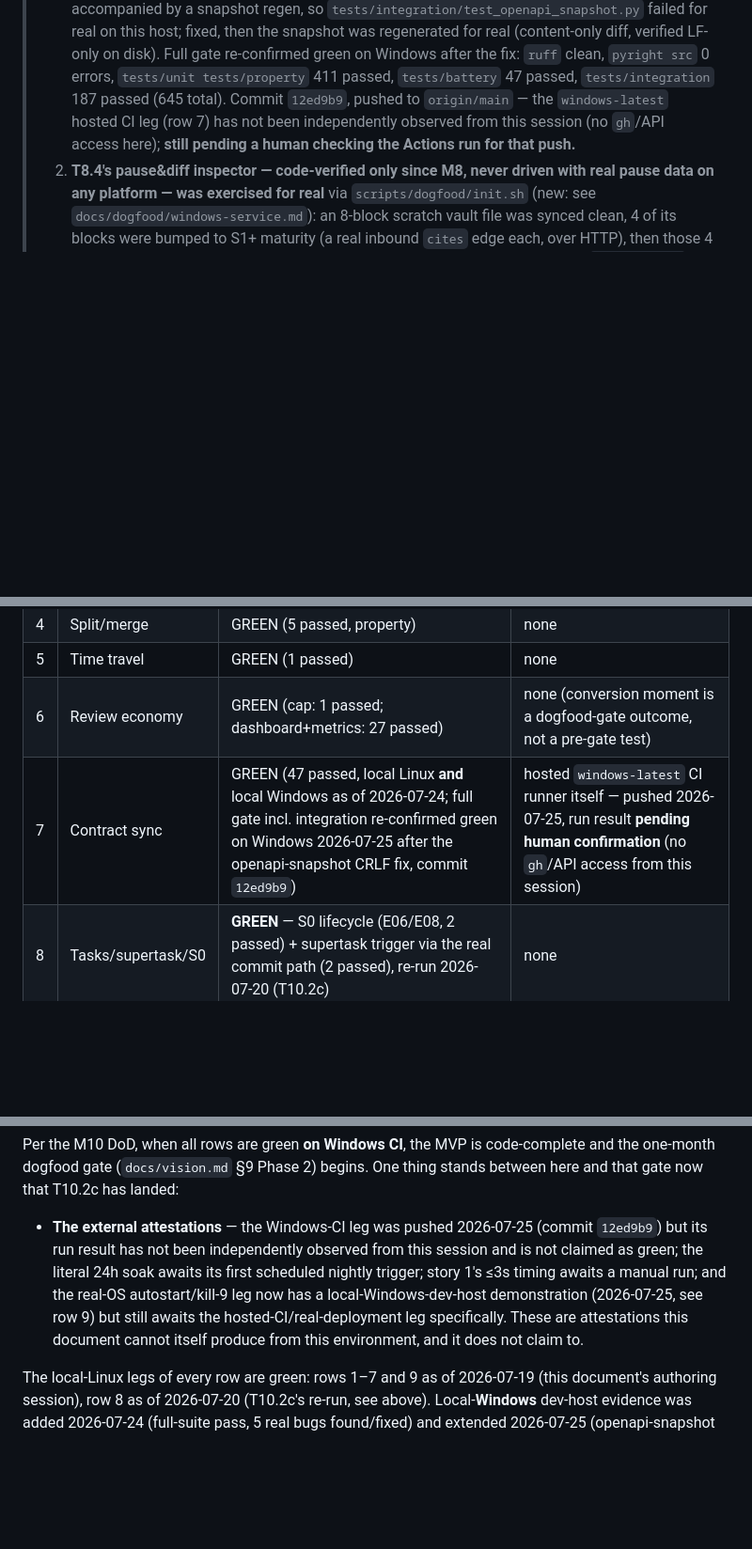
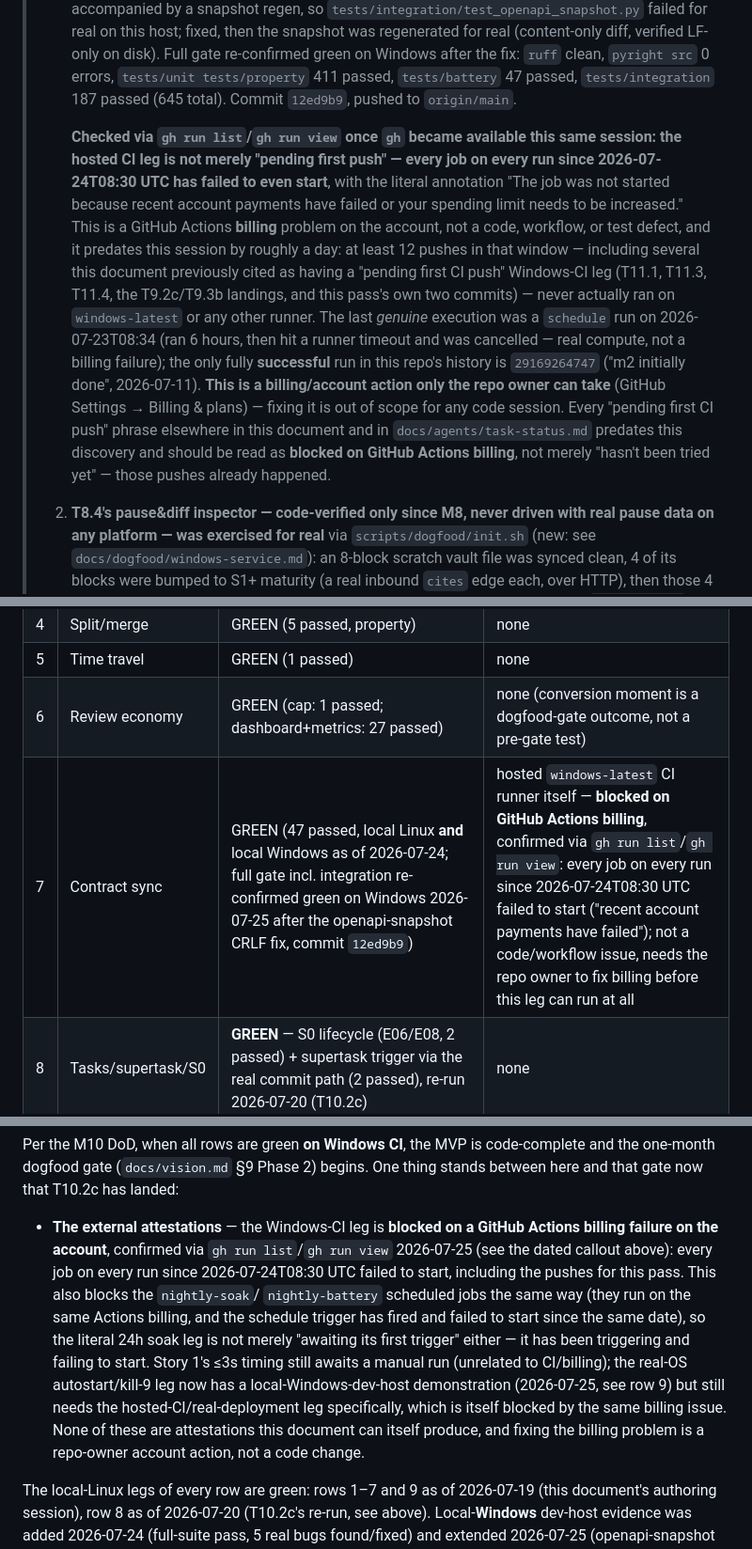
Before and after one commit to richardhcli/akasha, a Markdown page: docs/acceptance.md, 3 parts joined by grey strips. Shown at 94% size. Rendered like a GitHub page; blank space fills up the shorter version.

Commit message:
Correct CI status: hosted Actions has been billing-blocked since 2026-07-24, not "pending first push"
gh became available this session; gh run list/gh run view show every job
on every run since 2026-07-24T08:30 UTC failing to start with "recent
account payments have failed or your spending limit needs to be
increased" -- a GitHub Actions billing problem, not a code or workflow
defect. At least 12 pushes since then (several cited in task-status.md as
DONE with a "pending first CI push" Windows-CI leg) never actually ran on
any runner, and the nightly-soak/nightly-battery schedule triggers have
been failing to start the same way, so the literal-24h-soak leg has also
been silently blocked rather than merely unscheduled.

Corrects the "pending first CI push" framing in docs/acceptance.md
(row 7, the closing external-attestations prose, and a new dated
callout) and adds a top-of-file callout in docs/agents/task-status.md
pointing future readers at the real cause. This is a documentation-only
correction -- fixing the billing issue itself is a GitHub account action
only the repo owner can take.

Co-Authored-By: Claude Sonnet 5 <noreply@anthropic.com>

```diff
--- a/docs/acceptance.md
+++ b/docs/acceptance.md
@@ -124,10 +124,30 @@ completion during this task.
 >    Full gate re-confirmed green on Windows after the fix: `ruff` clean,
 >    `pyright src` 0 errors, `tests/unit tests/property` 411 passed,
 >    `tests/battery` 47 passed, `tests/integration` 187 passed (645
->    total). Commit `12ed9b9`, pushed to `origin/main` — the
->    `windows-latest` hosted CI leg (row 7) has not been independently
->    observed from this session (no `gh`/API access here); **still
->    pending a human checking the Actions run for that push.**
+>    total). Commit `12ed9b9`, pushed to `origin/main`.
+>
+>    **Checked via `gh run list`/`gh run view` once `gh` became available
+>    this same session: the hosted CI leg is not merely "pending first
+>    push" — every job on every run since 2026-07-24T08:30 UTC has failed
+>    to even start**, with the literal annotation "The job was not started
+>    because recent account payments have failed or your spending limit
+>    needs to be increased." This is a GitHub Actions **billing** problem
+>    on the account, not a code, workflow, or test defect, and it predates
+>    this session by roughly a day: at least 12 pushes in that window —
+>    including several this document previously cited as having a
+>    "pending first CI push" Windows-CI leg (T11.1, T11.3, T11.4, the
+>    T9.2c/T9.3b landings, and this pass's own two commits) — never
+>    actually ran on `windows-latest` or any other runner. The last
+>    *genuine* execution was a `schedule` run on 2026-07-23T08:34 (ran 6
+>    hours, then hit a runner timeout and was cancelled — real compute,
+>    not a billing failure); the only fully **successful** run in this
+>    repo's history is `29169264747` ("m2 initially done", 2026-07-11).
+>    **This is a billing/account action only the repo owner can take**
+>    (GitHub Settings → Billing & plans) — fixing it is out of scope for
+>    any code session. Every "pending first CI push" phrase elsewhere in
+>    this document and in `docs/agents/task-status.md` predates this
+>    discovery and should be read as **blocked on GitHub Actions billing**,
+>    not merely "hasn't been tried yet" — those pushes already happened.
 > 2. **T8.4's pause&diff inspector — code-verified only since M8, never
 >    driven with real pause data on any platform — was exercised for
 >    real** via `scripts/dogfood/init.sh` (new: see
@@ -523,7 +543,7 @@ and are stated honestly as pending, not silently assumed:
 | 4 | Split/merge | GREEN (5 passed, property) | none |
 | 5 | Time travel | GREEN (1 passed) | none |
 | 6 | Review economy | GREEN (cap: 1 passed; dashboard+metrics: 27 passed) | none (conversion moment is a dogfood-gate outcome, not a pre-gate test) |
-| 7 | Contract sync | GREEN (47 passed, local Linux **and** local Windows as of 2026-07-24; full gate incl. integration re-confirmed green on Windows 2026-07-25 after the openapi-snapshot CRLF fix, commit `12ed9b9`) | hosted `windows-latest` CI runner itself — pushed 2026-07-25, run result **pending human confirmation** (no `gh`/API access from this session) |
+| 7 | Contract sync | GREEN (47 passed, local Linux **and** local Windows as of 2026-07-24; full gate incl. integration re-confirmed green on Windows 2026-07-25 after the openapi-snapshot CRLF fix, commit `12ed9b9`) | hosted `windows-latest` CI runner itself — **blocked on GitHub Actions billing**, confirmed via `gh run list`/`gh run view`: every job on every run since 2026-07-24T08:30 UTC failed to start ("recent account payments have failed"); not a code/workflow issue, needs the repo owner to fix billing before this leg can run at all |
 | 8 | Tasks/supertask/S0 | **GREEN** — S0 lifecycle (E06/E08, 2 passed) + supertask trigger via the real commit path (2 passed), re-run 2026-07-20 (T10.2c) | none |
 | 9 | Residency | GREEN, accelerated proxy (soak: 90/90 ticks, 0 exceptions, local Linux **and** local Windows as of 2026-07-24); real-OS autostart + kill-9 recovery demonstrated on local Windows dev-host 2026-07-25 (Task Scheduler + supervisor wrapper, 2/2 kills recovered in ~2s each — see callout above) | literal 24h duration — pending first scheduled nightly run; hosted-CI / real-deployment autostart-kill-9 attestation — pending first CI push / first deployment (local dev-host leg above is evidence toward this, not a substitute for it) |
 
@@ -555,15 +575,22 @@ code-complete and the one-month dogfood gate (`docs/vision.md` §9 Phase 2)
 begins. One thing stands between here and that gate now that T10.2c has
 landed:
 
-- **The external attestations** — the Windows-CI leg was pushed
-  2026-07-25 (commit `12ed9b9`) but its run result has not been
-  independently observed from this session and is not claimed as green;
-  the literal 24h soak awaits its first scheduled nightly trigger; story
-  1's ≤3s timing awaits a manual run; and the real-OS autostart/kill-9
-  leg now has a local-Windows-dev-host demonstration (2026-07-25, see row
-  9) but still awaits the hosted-CI/real-deployment leg specifically.
-  These are attestations this document cannot itself produce from this
-  environment, and it does not claim to.
+- **The external attestations** — the Windows-CI leg is **blocked on a
+  GitHub Actions billing failure on the account**, confirmed via `gh run
+  list`/`gh run view` 2026-07-25 (see the dated callout above): every job
+  on every run since 2026-07-24T08:30 UTC failed to start, including the
+  pushes for this pass. This also blocks the `nightly-soak`/
+  `nightly-battery` scheduled jobs the same way (they run on the same
+  Actions billing, and the schedule trigger has fired and failed to start
+  since the same date), so the literal 24h soak leg is not merely
+  "awaiting its first trigger" either — it has been triggering and
+  failing to start. Story 1's ≤3s timing still awaits a manual run
+  (unrelated to CI/billing); the real-OS autostart/kill-9 leg now has a
+  local-Windows-dev-host demonstration (2026-07-25, see row 9) but still
+  needs the hosted-CI/real-deployment leg specifically, which is itself
+  blocked by the same billing issue. None of these are attestations this
+  document can itself produce, and fixing the billing problem is a
+  repo-owner account action, not a code change.
 
 The local-Linux legs of every row are green: rows 1–7 and 9 as of
 2026-07-19 (this document's authoring session), row 8 as of 2026-07-20
```
Also changed, not shown: docs/agents/task-status.md (+25 -0 lines).
